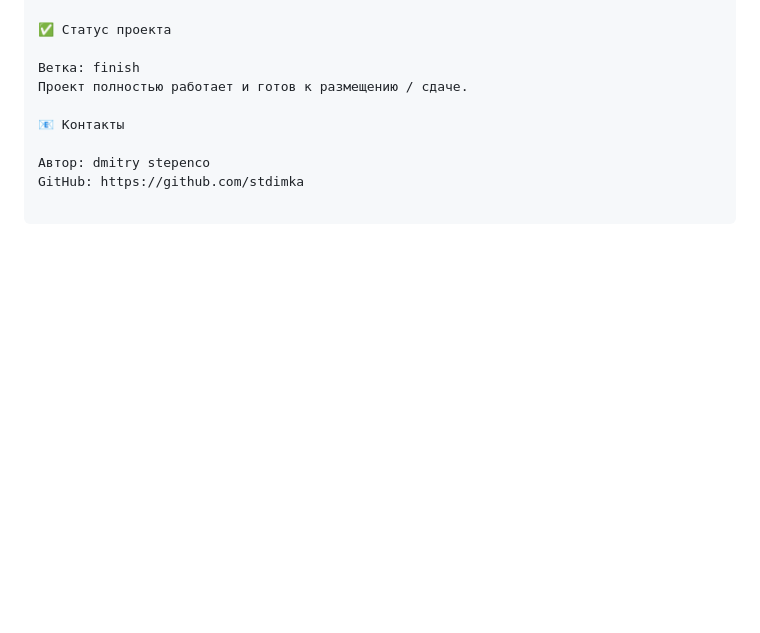
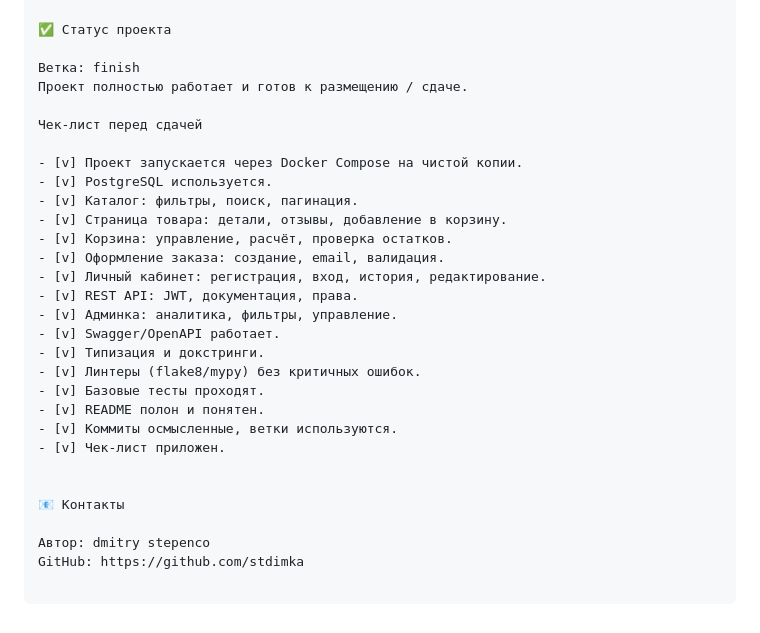
Before and after one commit to stdimka/myshop, a Markdown page: README.md, the part around the change. GitHub-like rendering; blank space fills up the shorter version.

Commit message:
add checklist

```diff
--- a/README.md
+++ b/README.md
@@ -418,6 +418,26 @@ myshop/
 Ветка: finish
 Проект полностью работает и готов к размещению / сдаче.
 
+Чек-лист перед сдачей
+
+- [v] Проект запускается через Docker Compose на чистой копии.
+- [v] PostgreSQL используется.
+- [v] Каталог: фильтры, поиск, пагинация.
+- [v] Страница товара: детали, отзывы, добавление в корзину.
+- [v] Корзина: управление, расчёт, проверка остатков.
+- [v] Оформление заказа: создание, email, валидация.
+- [v] Личный кабинет: регистрация, вход, история, редактирование.
+- [v] REST API: JWT, документация, права.
+- [v] Админка: аналитика, фильтры, управление.
+- [v] Swagger/OpenAPI работает.
+- [v] Типизация и докстринги.
+- [v] Линтеры (flake8/mypy) без критичных ошибок.
+- [v] Базовые тесты проходят.
+- [v] README полон и понятен.
+- [v] Коммиты осмысленные, ветки используются.
+- [v] Чек-лист приложен.
+
+
 📧 Контакты
 
 Автор: dmitry stepenco
```
